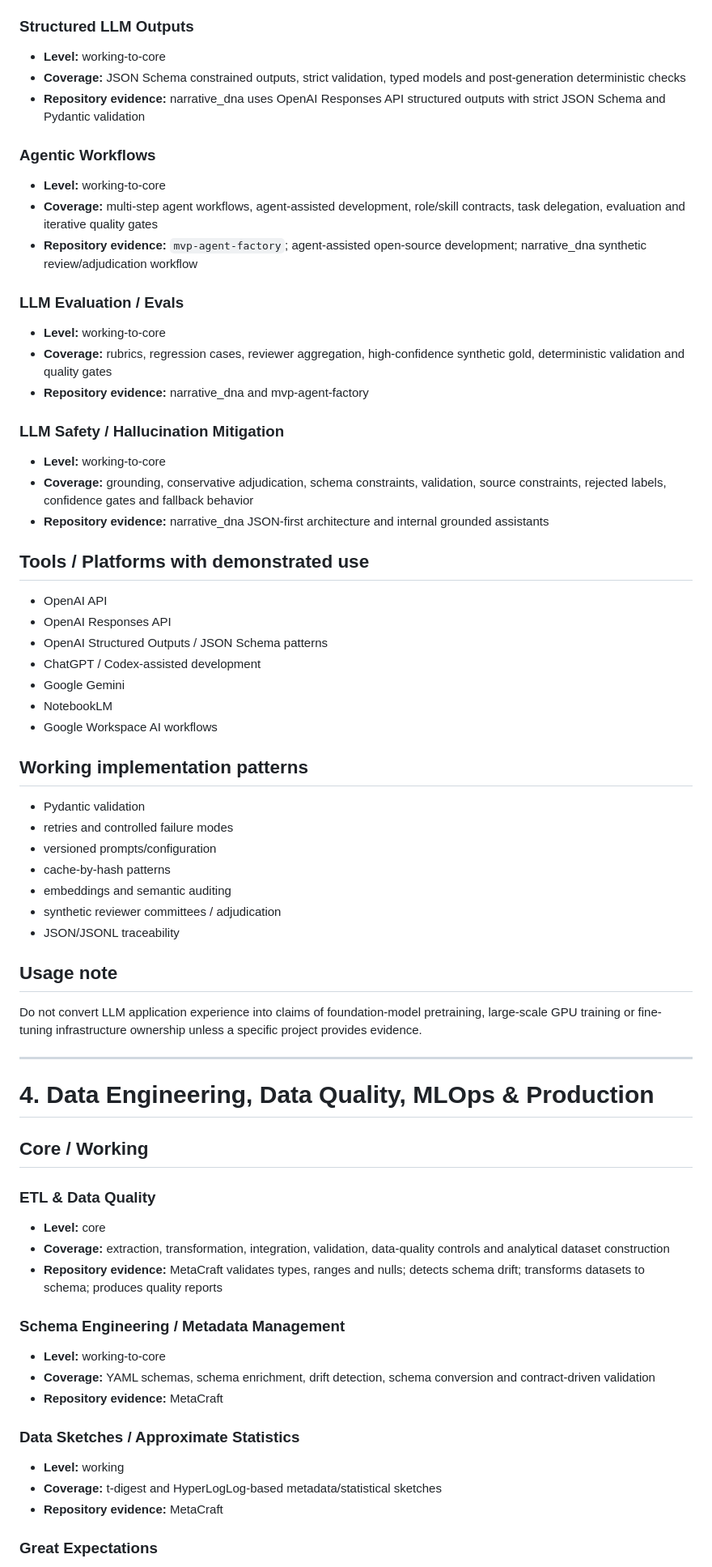
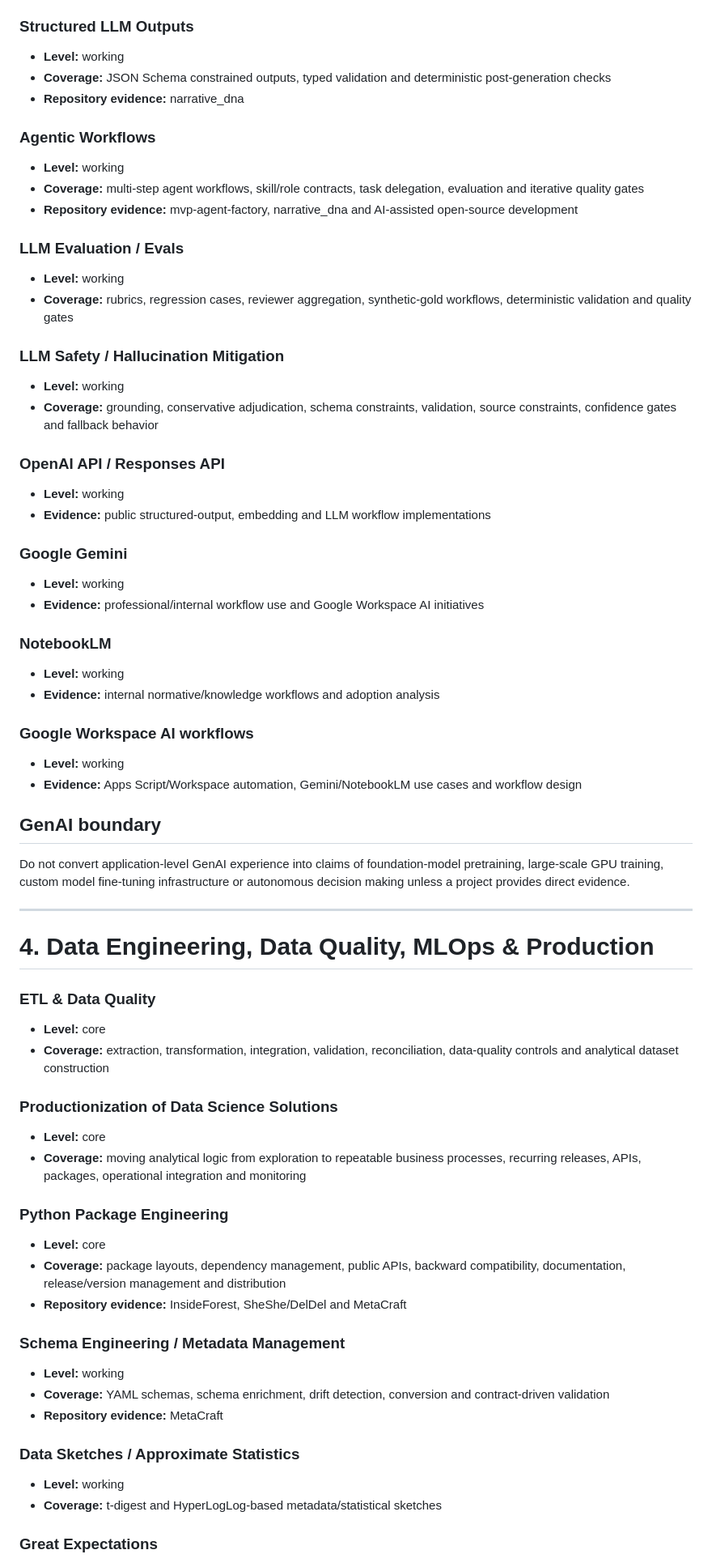
Before and after one commit to jcval94/CV_fit, a Markdown page: experience/skills.md, the part around one of its changes. Shown at 81% size. Rendered like a GitHub page.

Commit message:
Normalize skill proficiency model

```diff
--- a/experience/skills.md
+++ b/experience/skills.md
@@ -195,69 +182,68 @@ These appear in public project ecosystems but should not be presented as core ex
 - **Coverage:** task decomposition, structured outputs, extraction, summarization, evaluation, adjudication and reusable workflow prompts
 
 ### Structured LLM Outputs
-- **Level:** working-to-core
-- **Coverage:** JSON Schema constrained outputs, strict validation, typed models and post-generation deterministic checks
-- **Repository evidence:** narrative_dna uses OpenAI Responses API structured outputs with strict JSON Schema and Pydantic validation
+- **Level:** working
+- **Coverage:** JSON Schema constrained outputs, typed validation and deterministic post-generation checks
+- **Repository evidence:** narrative_dna
 
 ### Agentic Workflows
-- **Level:** working-to-core
-- **Coverage:** multi-step agent workflows, agent-assisted development, role/skill contracts, task delegation, evaluation and iterative quality gates
-- **Repository evidence:** `mvp-agent-factory`; agent-assisted open-source development; narrative_dna synthetic review/adjudication workflow
+- **Level:** working
+- **Coverage:** multi-step agent workflows, skill/role contracts, task delegation, evaluation and iterative quality gates
+- **Repository evidence:** mvp-agent-factory, narrative_dna and AI-assisted open-source development
 
 ### LLM Evaluation / Evals
-- **Level:** working-to-core
-- **Coverage:** rubrics, regression cases, reviewer aggregation, high-confidence synthetic gold, deterministic validation and quality gates
-- **Repository evidence:** narrative_dna and mvp-agent-factory
+- **Level:** working
+- **Coverage:** rubrics, regression cases, reviewer aggregation, synthetic-gold workflows, deterministic validation and quality gates
 
 ### LLM Safety / Hallucination Mitigation
-- **Level:** working-to-core
-- **Coverage:** grounding, conservative adjudication, schema constraints, validation, source constraints, rejected labels, confidence gates and fallback behavior
-- **Repository evidence:** narrative_dna JSON-first architecture and internal grounded assistants
+- **Level:** working
+- **Coverage:** grounding, conservative adjudication, schema constraints, validation, source constraints, confidence gates and fallback behavior
 
-## Tools / Platforms with demonstrated use
+### OpenAI API / Responses API
+- **Level:** working
+- **Evidence:** public structured-output, embedding and LLM workflow implementations
 
-- OpenAI API
-- OpenAI Responses API
-- OpenAI Structured Outputs / JSON Schema patterns
-- ChatGPT / Codex-assisted development
-- Google Gemini
-- NotebookLM
-- Google Workspace AI workflows
+### Google Gemini
+- **Level:** working
+- **Evidence:** professional/internal workflow use and Google Workspace AI initiatives
 
-## Working implementation patterns
+### NotebookLM
+- **Level:** working
+- **Evidence:** internal normative/knowledge workflows and adoption analysis
 
-- Pydantic validation
-- retries and controlled failure modes
-- versioned prompts/configuration
-- cache-by-hash patterns
-- embeddings and semantic auditing
-- synthetic reviewer committees / adjudication
-- JSON/JSONL traceability
+### Google Workspace AI workflows
+- **Level:** working
+- **Evidence:** Apps Script/Workspace automation, Gemini/NotebookLM use cases and workflow design
 
-## Usage note
+## GenAI boundary
 
-Do not convert LLM application experience into claims of foundation-model pretraining, large-scale GPU training or fine-tuning infrastructure ownership unless a specific project provides evidence.
+Do not convert application-level GenAI experience into claims of foundation-model pretraining, large-scale GPU training, custom model fine-tuning infrastructure or autonomous decision making unless a project provides direct evidence.
 
 ---
 
 # 4. Data Engineering, Data Quality, MLOps & Production
 
-## Core / Working
-
 ### ETL & Data Quality
 - **Level:** core
-- **Coverage:** extraction, transformation, integration, validation, data-quality controls and analytical dataset construction
-- **Repository evidence:** MetaCraft validates types, ranges and nulls; detects schema drift; transforms datasets to schema; produces quality reports
+- **Coverage:** extraction, transformation, integration, validation, reconciliation, data-quality controls and analytical dataset construction
+
+### Productionization of Data Science Solutions
+- **Level:** core
+- **Coverage:** moving analytical logic from exploration to repeatable business processes, recurring releases, APIs, packages, operational integration and monitoring
+
+### Python Package Engineering
+- **Level:** core
+- **Coverage:** package layouts, dependency management, public APIs, backward compatibility, documentation, release/version management and distribution
+- **Repository evidence:** InsideForest, SheShe/DelDel and MetaCraft
 
 ### Schema Engineering / Metadata Management
-- **Level:** working-to-core
-- **Coverage:** YAML schemas, schema enrichment, drift detection, schema conversion and contract-driven validation
+- **Level:** working
+- **Coverage:** YAML schemas, schema enrichment, drift detection, conversion and contract-driven validation
 - **Repository evidence:** MetaCraft
 
 ### Data Sketches / Approximate Statistics
 - **Level:** working
 - **Coverage:** t-digest and HyperLogLog-based metadata/statistical sketches
-- **Repository evidence:** MetaCraft
 
 ### Great Expectations
 - **Level:** working
```
Also changed, not shown: other parts of experience/skills.md (+149 -199 lines).
